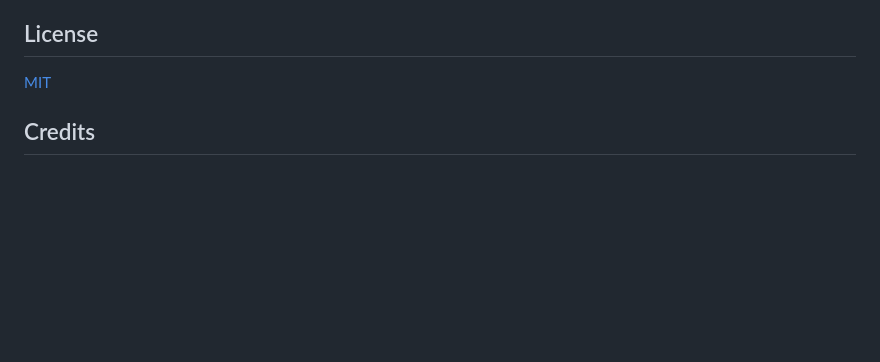
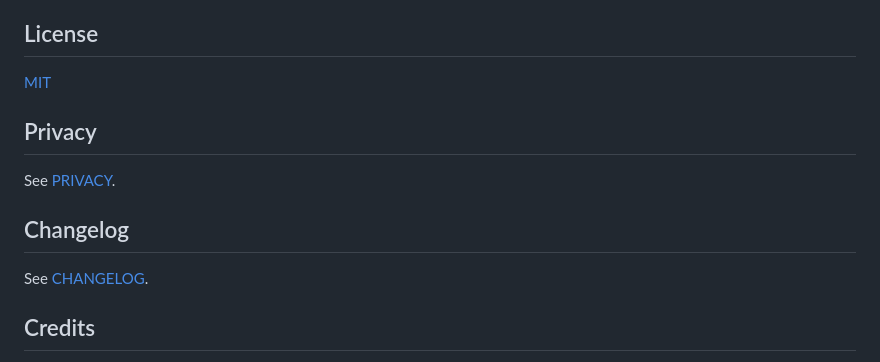
Before and after one commit to dtammam/mothership-on-main, a Markdown page: readme.md, the part around the change. Rendered like a GitHub page; blank space fills up the shorter version.

Commit message:
Update readme with privacy and changelog sections
Added links to PRIVACY.md and CHANGELOG.md in the readme. Also fixed the license link to use the correct filename.

```diff
--- a/readme.md
+++ b/readme.md
@@ -52,7 +52,15 @@ This extension does the following:
 
 ## License
 
-[MIT](license)
+[MIT](LICENSE)
+
+## Privacy
+
+See [PRIVACY](PRIVACY.md).
+
+## Changelog
+
+See [CHANGELOG](CHANGELOG.md).
 
 ## Credits
 
```
